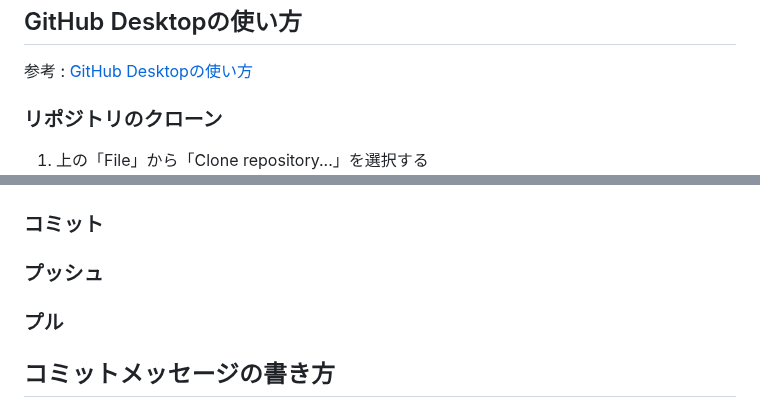
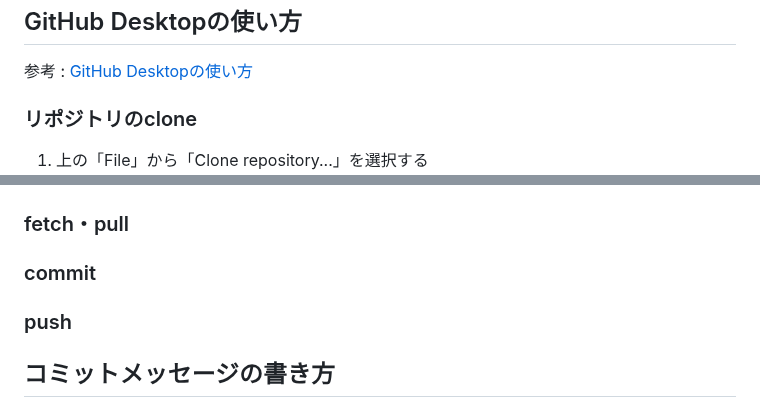
Before and after one commit to Oninooonigirionigiriniki/Oninooonigirionigiriniki, a Markdown page: README.md, 2 parts joined by grey strips. Drawn GitHub-style.

Commit message:
[Docs] README.mdの変更
GitHub Desktopの使い方の変更

```diff
--- a/README.md
+++ b/README.md
@@ -70,18 +70,19 @@
 ## GitHub Desktopの使い方
 参考 : [GitHub Desktopの使い方](https://www.kagoya.jp/howto/it-glossary/develop/githubdesktop/)
 
-### リポジトリのクローン
+### リポジトリのclone
 1. 上の「File」から「Clone repository...」を選択する
     <img hegith="300" src="image.png">
 
 2. クローンしたいリポジトリ「Oninooonigirionigiriniki」を選択し、リポジトリをクローンする場所(自分の好きな場所)を選択する。
     <img heigth="300" src="image-1.png">
 
-### コミット
+### fetch・pull
 
-### プッシュ
+### commit
 
-### プル
+### push
+
 
 ## コミットメッセージの書き方
 ### テンプレート
```
